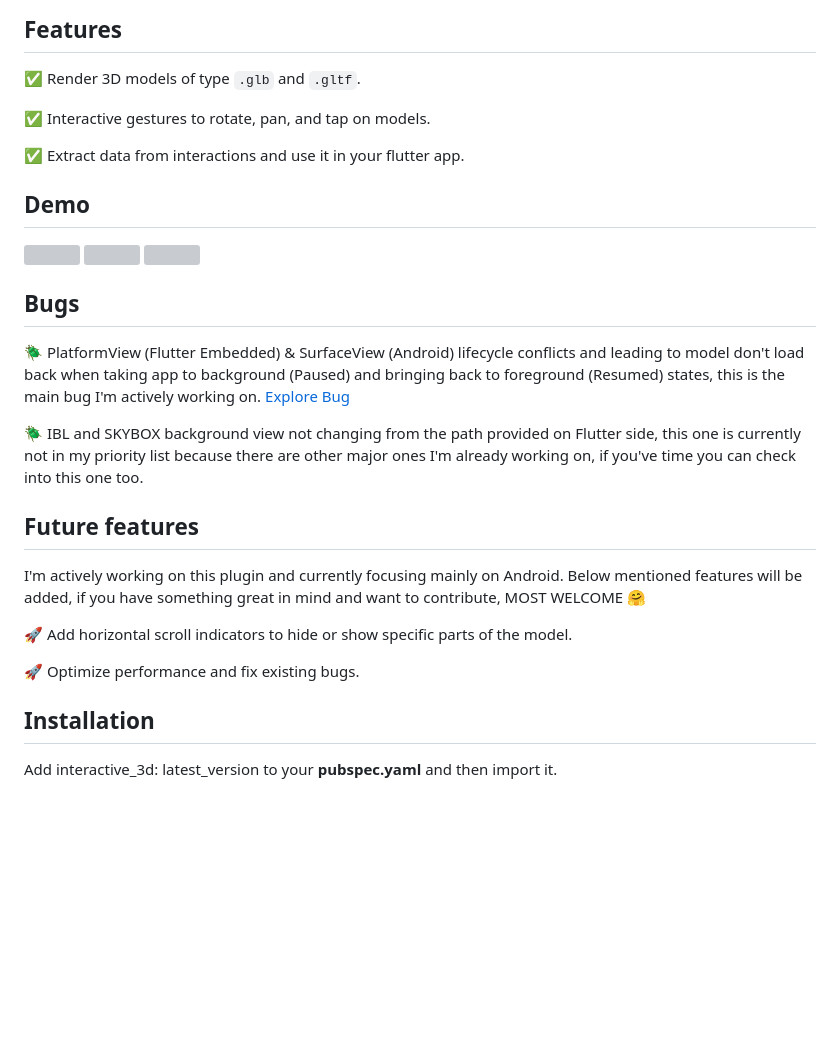
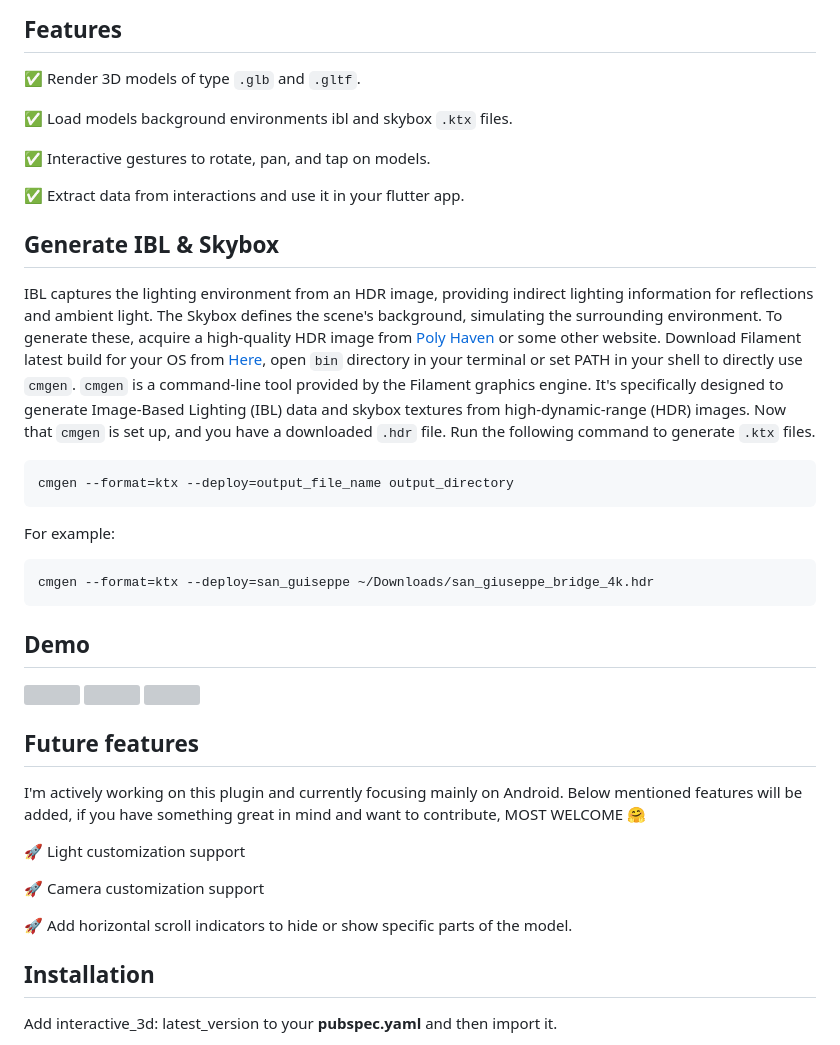
Before and after one commit to AdnanKhan45/interactive_3d, a Markdown page: README.md, the part around the change. GitHub-like rendering; blank space fills up the shorter version; grey boxes are pictures that could not be loaded.

````diff
--- a/README.md
+++ b/README.md
@@ -10,9 +10,23 @@
 
 ✅  Render 3D models of type `.glb` and `.gltf`.
 
+✅  Load models background environments ibl and skybox `.ktx` files.
+
 ✅  Interactive gestures to rotate, pan, and tap on models.
 
 ✅  Extract data from interactions and use it in your flutter app.
+
+## Generate IBL & Skybox
+
+IBL captures the lighting environment from an HDR image, providing indirect lighting information for reflections and ambient light. The Skybox defines the scene's background, simulating the surrounding environment. To generate these, acquire a high-quality HDR image from [Poly Haven](https://polyhaven.com/) or some other website. Download Filament latest build for your OS from [Here](https://github.com/google/filament/releases), open `bin` directory in your terminal or set PATH in your shell to directly use `cmgen`. `cmgen` is a command-line tool provided by the Filament graphics engine. It's specifically designed to generate Image-Based Lighting (IBL) data and skybox textures from high-dynamic-range (HDR) images. Now that `cmgen` is set up, and you have a downloaded `.hdr` file. Run the following command to generate `.ktx` files.
+
+```
+cmgen --format=ktx --deploy=output_file_name output_directory
+```
+For example:
+```
+cmgen --format=ktx --deploy=san_guiseppe ~/Downloads/san_giuseppe_bridge_4k.hdr
+```
 
 ## Demo
 
@@ -22,17 +36,15 @@
  <img src="https://media.giphy.com/media/YTh9FdZIaIqZd6KXR6/giphy.gif" width=200 />
 </p>
 
-## Bugs
-🪲 PlatformView (Flutter Embedded) & SurfaceView (Android) lifecycle conflicts and leading to model don't load back when taking app to background (Paused) and bringing back to foreground (Resumed) states, this is the main bug I'm actively working on. [Explore Bug](https://medium.com/@ak187429/every-innovation-is-an-idea-before-it-turns-into-reality-6547e47ca23f)
-
-🪲 IBL and SKYBOX background view not changing from the path provided on Flutter side, this one is currently not in my priority list because there are other major ones I'm already working on, if you've time you can check into this one too.
-
 ## Future features
 I'm actively working on this plugin and currently focusing mainly on Android. Below mentioned features will be added, if you have something great in mind and want to contribute, MOST WELCOME 🤗
 
+🚀 Light customization support
+
+🚀 Camera customization support
+
 🚀 Add horizontal scroll indicators to hide or show specific parts of the model.
 
-🚀 Optimize performance and fix existing bugs.
 
 ## Installation
 
````
